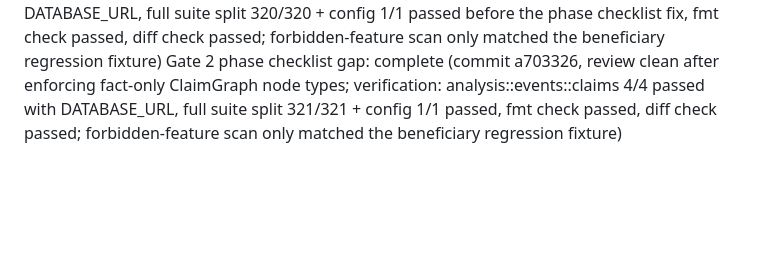
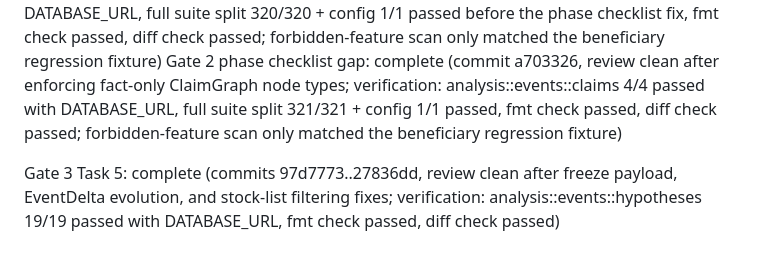
Before and after one commit to qscuio/qbot, a Markdown page: .superpowers/sdd/progress.md, the part around the change. GitHub-like rendering; blank space fills up the shorter version.

Commit message:
docs: mark gate3 task5 complete

```diff
--- a/.superpowers/sdd/progress.md
+++ b/.superpowers/sdd/progress.md
@@ -65,3 +65,5 @@ Gate 2 Task 7: complete (commits 22948fc..2e0c043, review clean after restrictin
 Gate 2 Task 8: complete (commits 9990c3b..575eec0, review clean after external collected status, known/null source readability and review flags, explicit review actions, command-specific usage, atomic review persistence, latest-trade-date brief lookup, and content-only manual submission fixes; verification: api::event_routes 15/15 passed with DATABASE_URL, analysis::events 59/59 passed with DATABASE_URL, storage::event_repository 18/18 passed with DATABASE_URL, fmt check passed, diff check passed; cargo output still has pre-existing warning noise outside the Task 8 surface)
 Gate 2 Task 9: complete (commits dfb9fd3..1a1075e, review clean after cursor idempotency, fact-brief push, lock isolation, source-less non-fact handling, direct-entity role filtering, and revision-order fixes; verification: analysis::events 66/66 passed with DATABASE_URL, scheduler 14/14 passed with DATABASE_URL, full suite split 320/320 + config 1/1 passed before the phase checklist fix, fmt check passed, diff check passed; forbidden-feature scan only matched the beneficiary regression fixture)
 Gate 2 phase checklist gap: complete (commit a703326, review clean after enforcing fact-only ClaimGraph node types; verification: analysis::events::claims 4/4 passed with DATABASE_URL, full suite split 321/321 + config 1/1 passed, fmt check passed, diff check passed; forbidden-feature scan only matched the beneficiary regression fixture)
+
+Gate 3 Task 5: complete (commits 97d7773..27836dd, review clean after freeze payload, EventDelta evolution, and stock-list filtering fixes; verification: analysis::events::hypotheses 19/19 passed with DATABASE_URL, fmt check passed, diff check passed)
```
Also changed, not shown: 1 other file.
